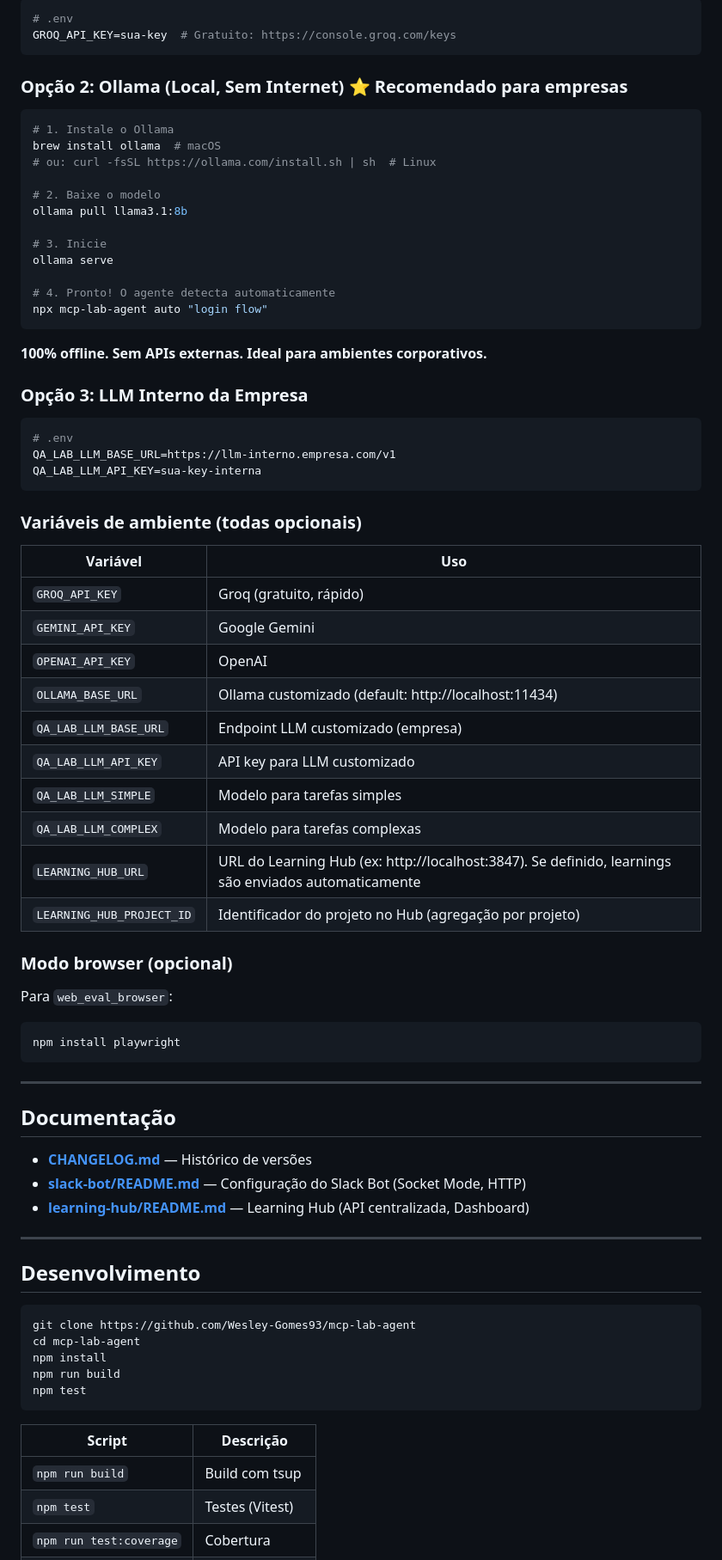
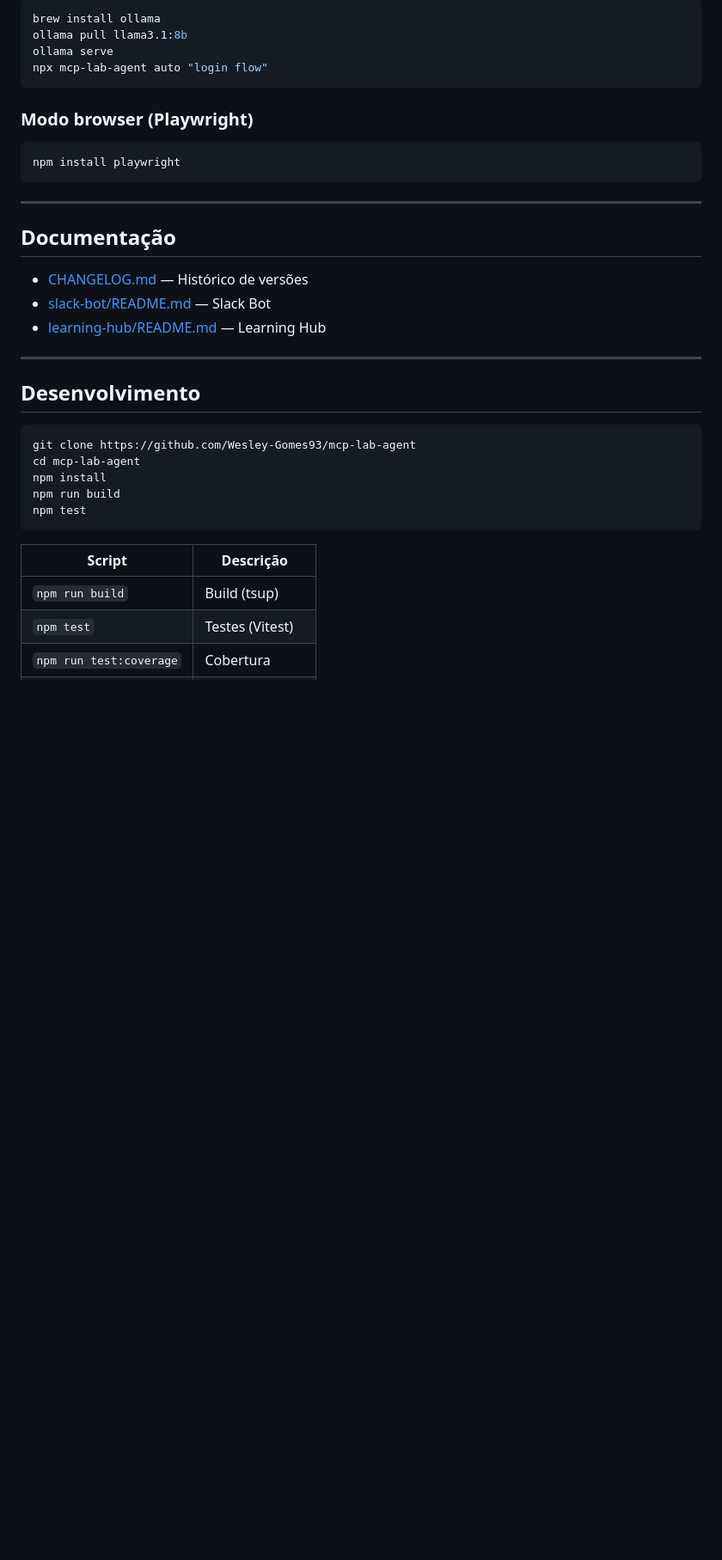
Before and after one commit to Wesley-Gomes93/qa-lab-agent-mcp, a Markdown page: README.md, the part around one of its changes. Shown at 86% size. Rendered like a GitHub page; blank space fills up the shorter version.

````diff
--- a/README.md
+++ b/README.md
@@ -319,54 +280,12 @@ Referência completa do CLI: `mcp-lab-agent --help`
 
 ```bash
-# .env
-GROQ_API_KEY=sua-key  # Gratuito: https://console.groq.com/keys
-```
-
-### Opção 2: Ollama (Local, Sem Internet) ⭐ Recomendado para empresas
-
-```bash
-# 1. Instale o Ollama
-brew install ollama  # macOS
-# ou: curl -fsSL https://ollama.com/install.sh | sh  # Linux
-
-# 2. Baixe o modelo
+brew install ollama
 ollama pull llama3.1:8b
-
-# 3. Inicie
 ollama serve
-
-# 4. Pronto! O agente detecta automaticamente
 npx mcp-lab-agent auto "login flow"
 ```
 
-**100% offline. Sem APIs externas. Ideal para ambientes corporativos.**
-
-### Opção 3: LLM Interno da Empresa
-
-```bash
-# .env
-QA_LAB_LLM_BASE_URL=https://llm-interno.empresa.com/v1
-QA_LAB_LLM_API_KEY=sua-key-interna
-```
-
-### Variáveis de ambiente (todas opcionais)
-
-| Variável | Uso |
-|----------|-----|
-| `GROQ_API_KEY` | Groq (gratuito, rápido) |
-| `GEMINI_API_KEY` | Google Gemini |
-| `OPENAI_API_KEY` | OpenAI |
-| `OLLAMA_BASE_URL` | Ollama customizado (default: http://localhost:11434) |
-| `QA_LAB_LLM_BASE_URL` | Endpoint LLM customizado (empresa) |
-| `QA_LAB_LLM_API_KEY` | API key para LLM customizado |
-| `QA_LAB_LLM_SIMPLE` | Modelo para tarefas simples |
-| `QA_LAB_LLM_COMPLEX` | Modelo para tarefas complexas |
-| `LEARNING_HUB_URL` | URL do Learning Hub (ex: http://localhost:3847). Se definido, learnings são enviados automaticamente |
-| `LEARNING_HUB_PROJECT_ID` | Identificador do projeto no Hub (agregação por projeto) |
-
-### Modo browser (opcional)
-
-Para `web_eval_browser`:
+### Modo browser (Playwright)
 
 ```bash
 npm install playwright
@@ -376,9 +295,9 @@ npm install playwright
 
 ## Documentação
 
-- **[CHANGELOG.md](CHANGELOG.md)** — Histórico de versões
-- **[slack-bot/README.md](slack-bot/README.md)** — Configuração do Slack Bot (Socket Mode, HTTP)
-- **[learning-hub/README.md](learning-hub/README.md)** — Learning Hub (API centralizada, Dashboard)
+- [CHANGELOG.md](CHANGELOG.md) — Histórico de versões
+- [slack-bot/README.md](slack-bot/README.md) — Slack Bot
+- [learning-hub/README.md](learning-hub/README.md) — Learning Hub
 
 ---
 
@@ -394,7 +313,7 @@ npm test
 
 | Script | Descrição |
 |--------|-----------|
-| `npm run build` | Build com tsup |
+| `npm run build` | Build (tsup) |
 | `npm test` | Testes (Vitest) |
 | `npm run test:coverage` | Cobertura |
 | `npm run dev` | Build em watch |
````
Also changed, not shown: other parts of README.md (+200 -239 lines).
